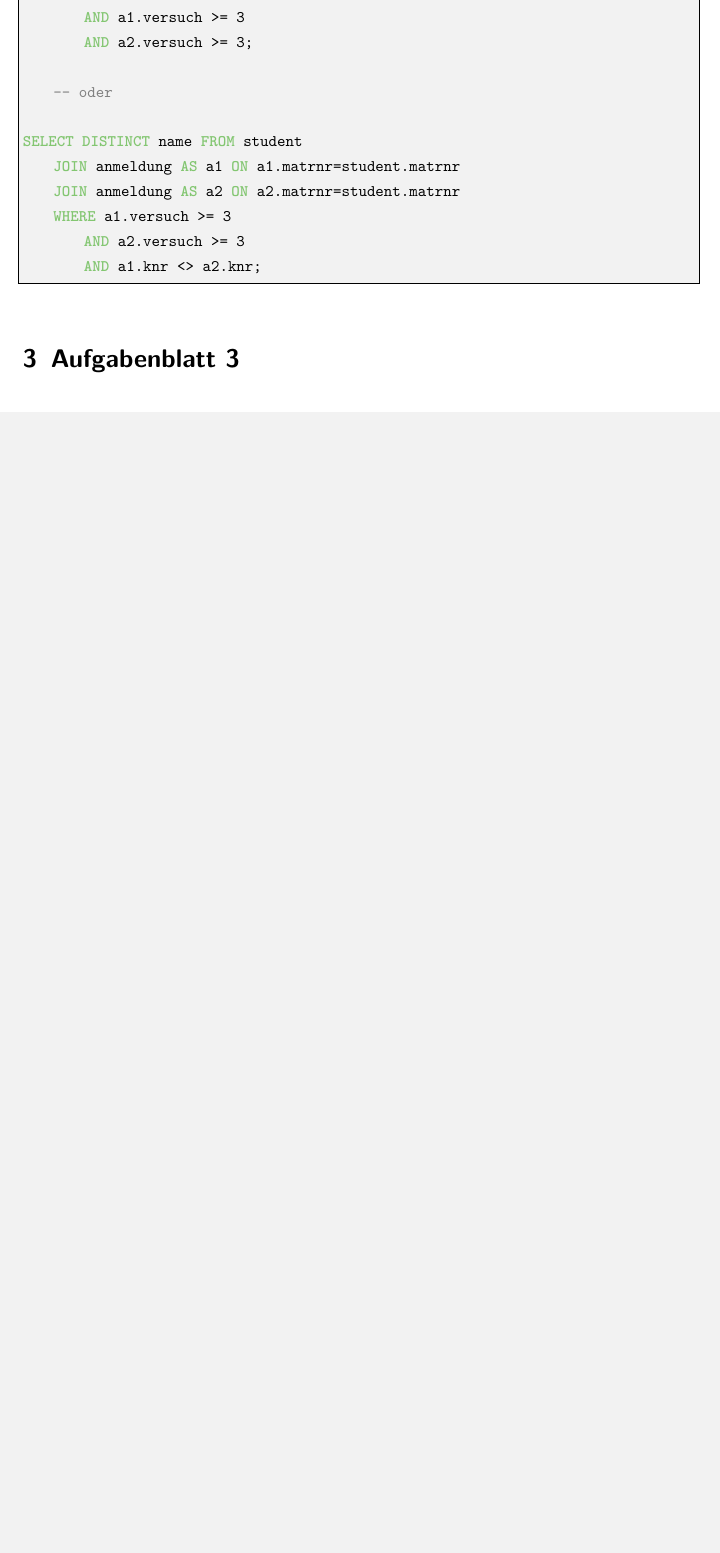
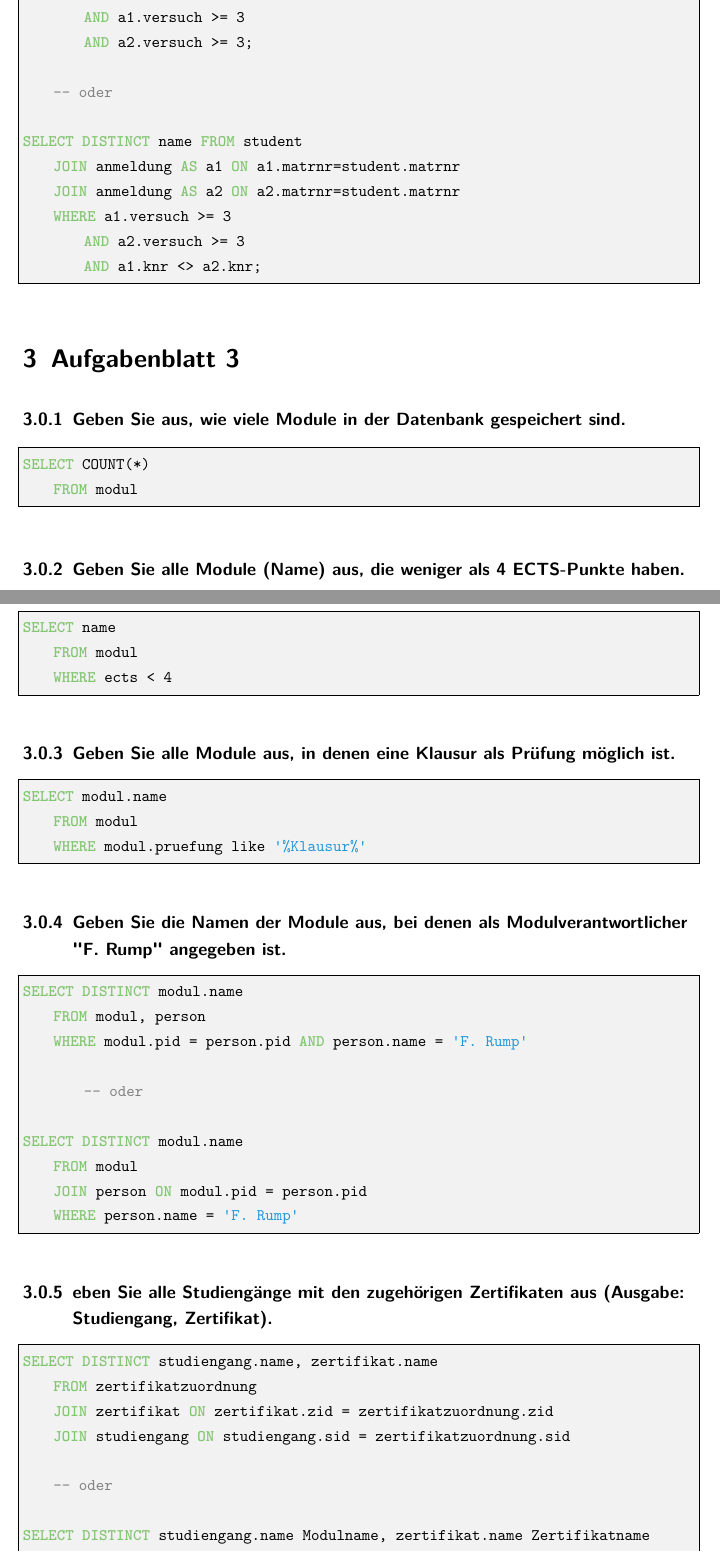
Before and after one commit to wojtek-00/LatexLibs, a LaTeX book (main.tex, which reads contents/ExercisesLists/Aufgabenblatt-3.tex): part of page 46 of 46 before the commit and two parts of pages 46 and 47 of 48 after it, the two joined at a grey line, cut so that both start at the same text, the shorter picture padded with empty space. The pictures show the PDF file main.pdf that the author committed with the source.

Commit message:
[ADD] exercise 3

```diff
--- a/contents/ExercisesLists/Aufgabenblatt-3.tex
+++ b/contents/ExercisesLists/Aufgabenblatt-3.tex
@@ -3,3 +3,61 @@
 %%%%%
 
 \section{Aufgabenblatt 3}
+
+\subsubsection{Geben Sie aus, wie viele Module in der Datenbank gespeichert sind.}
+    \begin{sql}
+        SELECT COUNT(*)
+            FROM modul
+    \end{sql}
+
+    \subsubsection{Geben Sie alle Module (Name) aus, die weniger als 4 ECTS-Punkte haben.}
+    \begin{sql}
+        SELECT name
+            FROM modul
+            WHERE ects < 4
+    \end{sql}
+
+    \subsubsection{Geben Sie alle Module aus, in denen eine Klausur als Prüfung möglich ist.}
+    \begin{sql}
+        SELECT modul.name
+            FROM modul
+            WHERE modul.pruefung like '%Klausur%'
+    \end{sql}
+
+    \subsubsection{Geben Sie die Namen der Module aus, bei denen als Modulverantwortlicher "F. Rump" angegeben ist.}
+    \begin{sql}
+        SELECT DISTINCT modul.name
+            FROM modul, person
+            WHERE modul.pid = person.pid AND person.name = 'F. Rump'
+
+                -- oder
+
+        SELECT DISTINCT modul.name
+            FROM modul
+            JOIN person ON modul.pid = person.pid
+            WHERE person.name = 'F. Rump'
+    \end{sql}
+
+    \subsubsection{eben Sie alle Studiengänge mit den zugehörigen Zertifikaten aus (Ausgabe: Studiengang, Zertifikat).}
+    \begin{sql}
+        SELECT DISTINCT studiengang.name, zertifikat.name
+            FROM zertifikatzuordnung
+            JOIN zertifikat ON zertifikat.zid = zertifikatzuordnung.zid
+            JOIN studiengang ON studiengang.sid = zertifikatzuordnung.sid
+
+            -- oder
+
+        SELECT DISTINCT studiengang.name Modulname, zertifikat.name Zertifikatname
+            FROM zertifikat, zertifikatzuordnung, studiengang
+            WHERE studiengang.sid = zertifikatzuordnung.sid
+            AND zertifikatzuordnung.zid = zertifikat.zid
+    \end{sql}
+
+    \subsubsection{Geben Sie alle Lehrenden und die Veranstaltungen aus, die sie unterrichten.}
+    \begin{sql}
+        SELECT DISTINCT person.name, veranstaltung.name
+            FROM lehrende
+            JOIN person ON person.pid = lehrende.pid
+            JOIN veranstaltung ON veranstaltung.vid = lehrende.vid
+
+            -- oder
@@ -5,0 +68,5 @@
+    \end{sql}
+
+    \subsubsection{Geben Sie alle Module aus, sofern die enthaltenen Veranstaltung in Summe mehr als vier SWS haben}
+    \begin{sql}
+        SELECT DISTINCT modul.name
@@ -5,0 +76 @@
+    \end{sql}
@@ -5,0 +85,4 @@
+    \end{sql}
+
+    \subsubsection{Geben Sie alle Studiengänge absteigend nach der Anzahl der "reinen" Wahlpflichtmodule, die somit keinem Zertifikat zugeordnet sind, aus.}
+    \begin{sql}
```
Also changed, not shown: contents/ExercisesLists/Aufgabenblatt-2.tex (+3 -2 lines), main.pdf, contents/ExercisesLists/Aufgabenblatt-3.tex (22 more changed lines).
